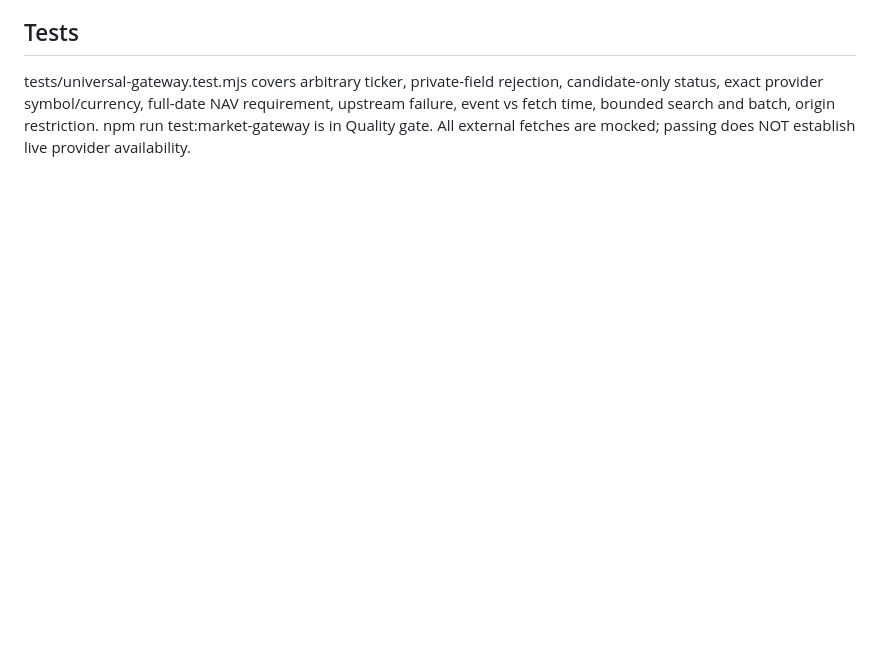
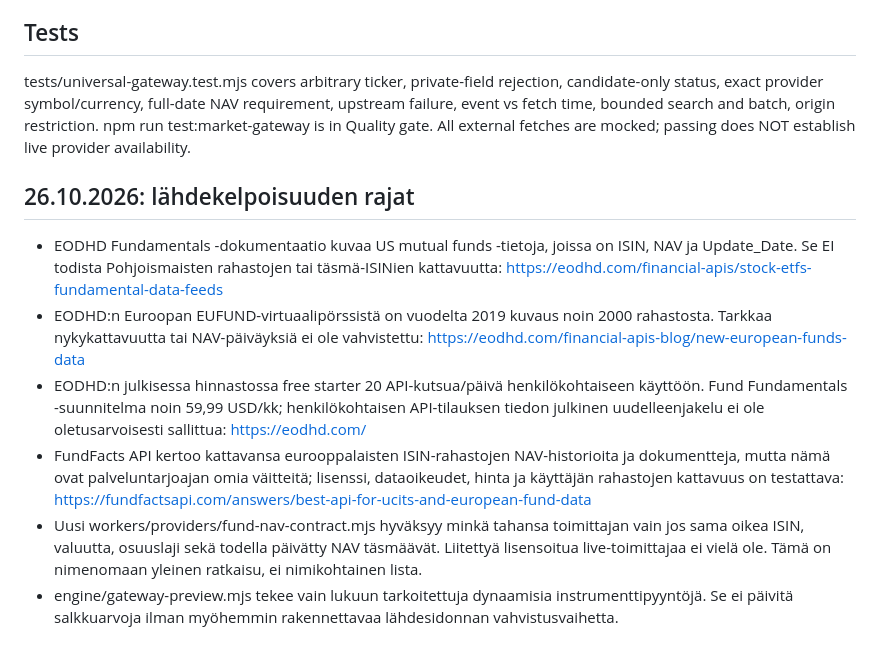
Before and after one commit to naatti21/osakevahti, a Markdown page: docs/architecture/universal-market-gateway-20261026.md, the part around the change. GitHub-like rendering; blank space fills up the shorter version.

Commit message:
docs(alpha): confirm vendor coverage and licensing remain release blockers for general fund NAV

```diff
--- a/docs/architecture/universal-market-gateway-20261026.md
+++ b/docs/architecture/universal-market-gateway-20261026.md
@@ -35,3 +35,12 @@ Known older GitHub Pages static SYMBOLS/FUND_PAGES lists and deployed Cloudflare
 ## Tests
 
 tests/universal-gateway.test.mjs covers arbitrary ticker, private-field rejection, candidate-only status, exact provider symbol/currency, full-date NAV requirement, upstream failure, event vs fetch time, bounded search and batch, origin restriction. npm run test:market-gateway is in Quality gate. All external fetches are mocked; passing does NOT establish live provider availability.
+
+## 26.10.2026: lähdekelpoisuuden rajat
+
+- EODHD Fundamentals -dokumentaatio kuvaa US mutual funds -tietoja, joissa on ISIN, NAV ja Update_Date. Se EI todista Pohjoismaisten rahastojen tai täsmä-ISINien kattavuutta: https://eodhd.com/financial-apis/stock-etfs-fundamental-data-feeds
+- EODHD:n Euroopan EUFUND-virtuaalipörssistä on vuodelta 2019 kuvaus noin 2000 rahastosta. Tarkkaa nykykattavuutta tai NAV-päiväyksiä ei ole vahvistettu: https://eodhd.com/financial-apis-blog/new-european-funds-data
+- EODHD:n julkisessa hinnastossa free starter 20 API-kutsua/päivä henkilökohtaiseen käyttöön. Fund Fundamentals -suunnitelma noin 59,99 USD/kk; henkilökohtaisen API-tilauksen tiedon julkinen uudelleenjakelu ei ole oletusarvoisesti sallittua: https://eodhd.com/
+- FundFacts API kertoo kattavansa eurooppalaisten ISIN-rahastojen NAV-historioita ja dokumentteja, mutta nämä ovat palveluntarjoajan omia väitteitä; lisenssi, dataoikeudet, hinta ja käyttäjän rahastojen kattavuus on testattava: https://fundfactsapi.com/answers/best-api-for-ucits-and-european-fund-data
+- Uusi workers/providers/fund-nav-contract.mjs hyväksyy minkä tahansa toimittajan vain jos sama oikea ISIN, valuutta, osuuslaji sekä todella päivätty NAV täsmäävät. Liitettyä lisensoitua live-toimittajaa ei vielä ole. Tämä on nimenomaan yleinen ratkaisu, ei nimikohtainen lista.
+- engine/gateway-preview.mjs tekee vain lukuun tarkoitettuja dynaamisia instrumenttipyyntöjä. Se ei päivitä salkkuarvoja ilman myöhemmin rakennettavaa lähdesidonnan vahvistusvaihetta.
```
